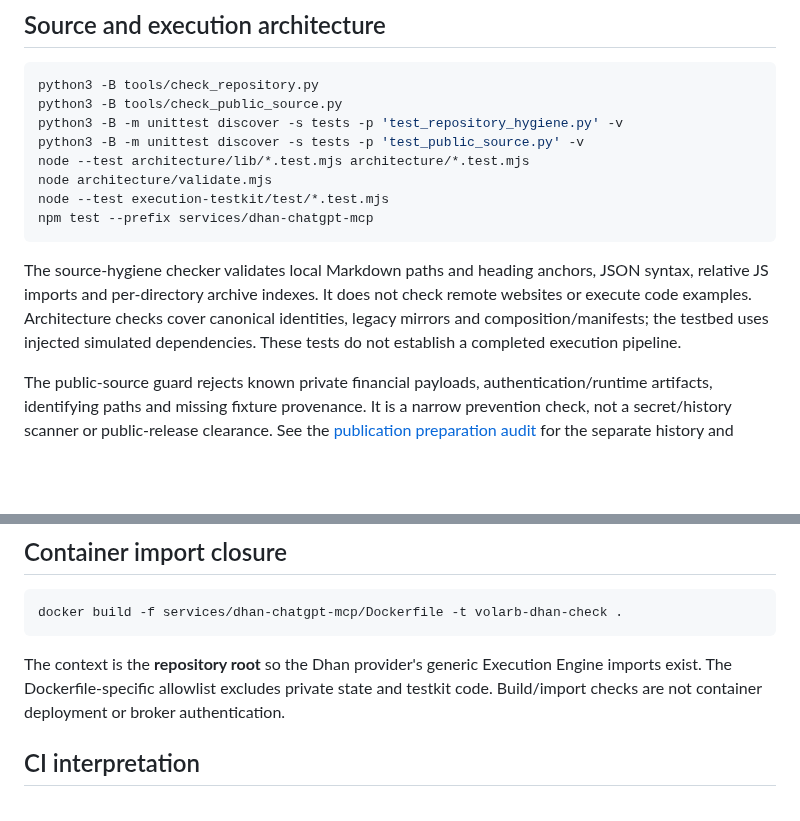
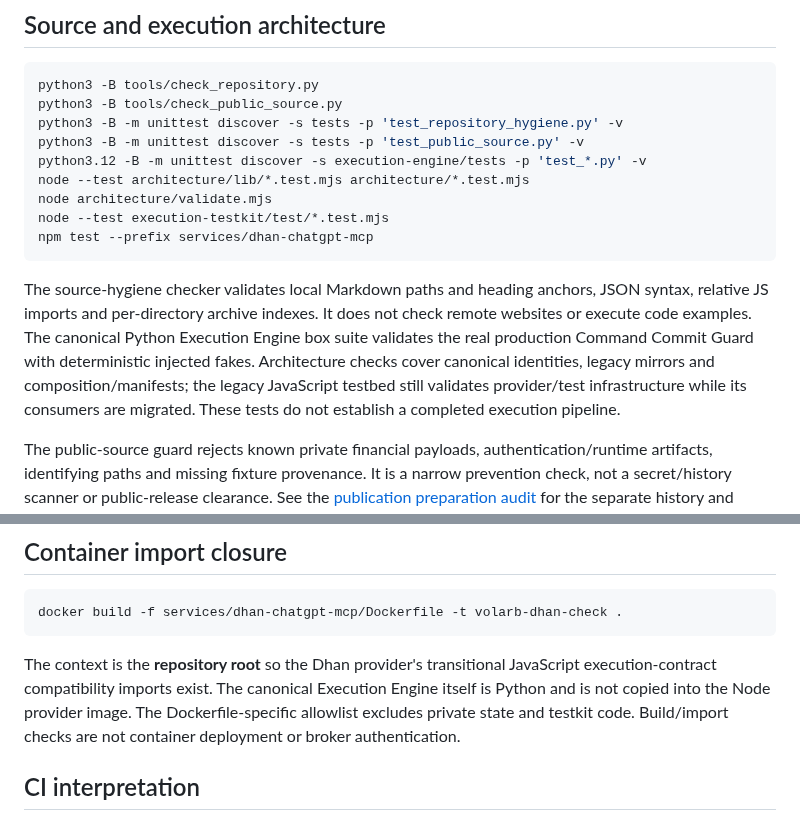
Before and after one commit to ayyararyan/volarb, a Markdown page: docs/VALIDATION.md, 2 parts joined by grey strips. Drawn GitHub-style; blank space fills up the shorter version.

Commit message:
docs(validation): add canonical Python engine suite

````diff
--- a/docs/VALIDATION.md
+++ b/docs/VALIDATION.md
@@ -19,13 +19,14 @@ python3 -B tools/check_repository.py
 python3 -B tools/check_public_source.py
 python3 -B -m unittest discover -s tests -p 'test_repository_hygiene.py' -v
 python3 -B -m unittest discover -s tests -p 'test_public_source.py' -v
+python3.12 -B -m unittest discover -s execution-engine/tests -p 'test_*.py' -v
 node --test architecture/lib/*.test.mjs architecture/*.test.mjs
 node architecture/validate.mjs
 node --test execution-testkit/test/*.test.mjs
 npm test --prefix services/dhan-chatgpt-mcp
 ```
 
-The source-hygiene checker validates local Markdown paths and heading anchors, JSON syntax, relative JS imports and per-directory archive indexes. It does not check remote websites or execute code examples. Architecture checks cover canonical identities, legacy mirrors and composition/manifests; the testbed uses injected simulated dependencies. These tests do not establish a completed execution pipeline.
+The source-hygiene checker validates local Markdown paths and heading anchors, JSON syntax, relative JS imports and per-directory archive indexes. It does not check remote websites or execute code examples. The canonical Python Execution Engine box suite validates the real production Command Commit Guard with deterministic injected fakes. Architecture checks cover canonical identities, legacy mirrors and composition/manifests; the legacy JavaScript testbed still validates provider/test infrastructure while its consumers are migrated. These tests do not establish a completed execution pipeline.
 
 The public-source guard rejects known private financial payloads, authentication/runtime artifacts, identifying paths and missing fixture provenance. It is a narrow prevention check, not a secret/history scanner or public-release clearance. See the [publication preparation audit](audits/2026-10-04-public-preparation.md) for the separate history and GitHub-exposure gates.
 
@@ -66,7 +67,7 @@ On macOS, invoke an isolated interpreter through its canonical resolved path (`/
 docker build -f services/dhan-chatgpt-mcp/Dockerfile -t volarb-dhan-check .
 ```
 
-The context is the **repository root** so the Dhan provider's generic Execution Engine imports exist. The Dockerfile-specific allowlist excludes private state and testkit code. Build/import checks are not container deployment or broker authentication.
+The context is the **repository root** so the Dhan provider's transitional JavaScript execution-contract compatibility imports exist. The canonical Execution Engine itself is Python and is not copied into the Node provider image. The Dockerfile-specific allowlist excludes private state and testkit code. Build/import checks are not container deployment or broker authentication.
 
 ## CI interpretation
 
````
